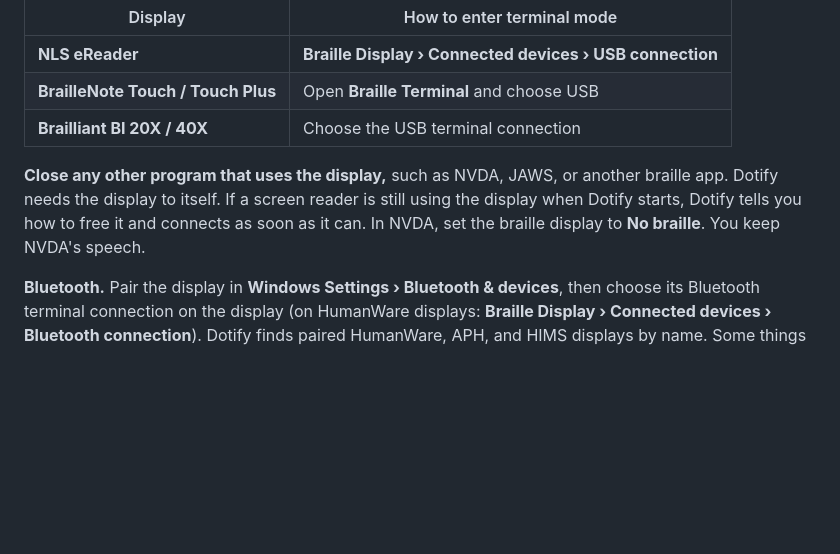
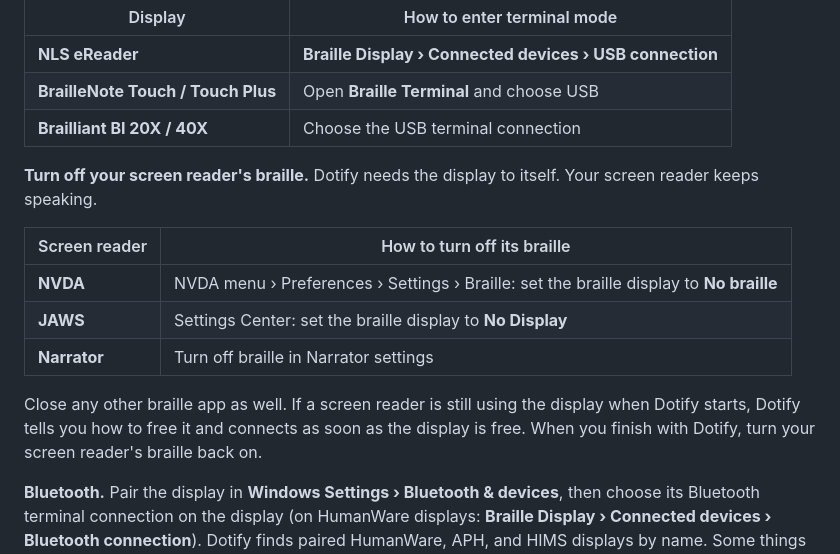
Before and after one commit to bhavyashah/dotify, a Markdown page: Windows/docs/USER-GUIDE.md, the part around the change. GitHub-like rendering; blank space fills up the shorter version.

```diff
--- a/Windows/docs/USER-GUIDE.md
+++ b/Windows/docs/USER-GUIDE.md
@@ -93,11 +93,19 @@ program write to its cells:
 | **BrailleNote Touch / Touch Plus** | Open **Braille Terminal** and choose USB |
 | **Brailliant BI 20X / 40X** | Choose the USB terminal connection |
 
-**Close any other program that uses the display,** such as NVDA, JAWS, or
-another braille app. Dotify needs the display to itself. If a screen reader
-is still using the display when Dotify starts, Dotify tells you how to free
-it and connects as soon as it can. In NVDA, set the braille display to
-**No braille**. You keep NVDA's speech.
+**Turn off your screen reader's braille.** Dotify needs the display to
+itself. Your screen reader keeps speaking.
+
+| Screen reader | How to turn off its braille |
+|---|---|
+| **NVDA** | NVDA menu › Preferences › Settings › Braille: set the braille display to **No braille** |
+| **JAWS** | Settings Center: set the braille display to **No Display** |
+| **Narrator** | Turn off braille in Narrator settings |
+
+Close any other braille app as well. If a screen reader is still using the
+display when Dotify starts, Dotify tells you how to free it and connects as
+soon as the display is free. When you finish with Dotify, turn your screen
+reader's braille back on.
 
 **Bluetooth.** Pair the display in **Windows Settings › Bluetooth & devices**,
 then choose its Bluetooth terminal connection on the display (on HumanWare
```
Also changed, not shown: README.md (+8 -2 lines).
